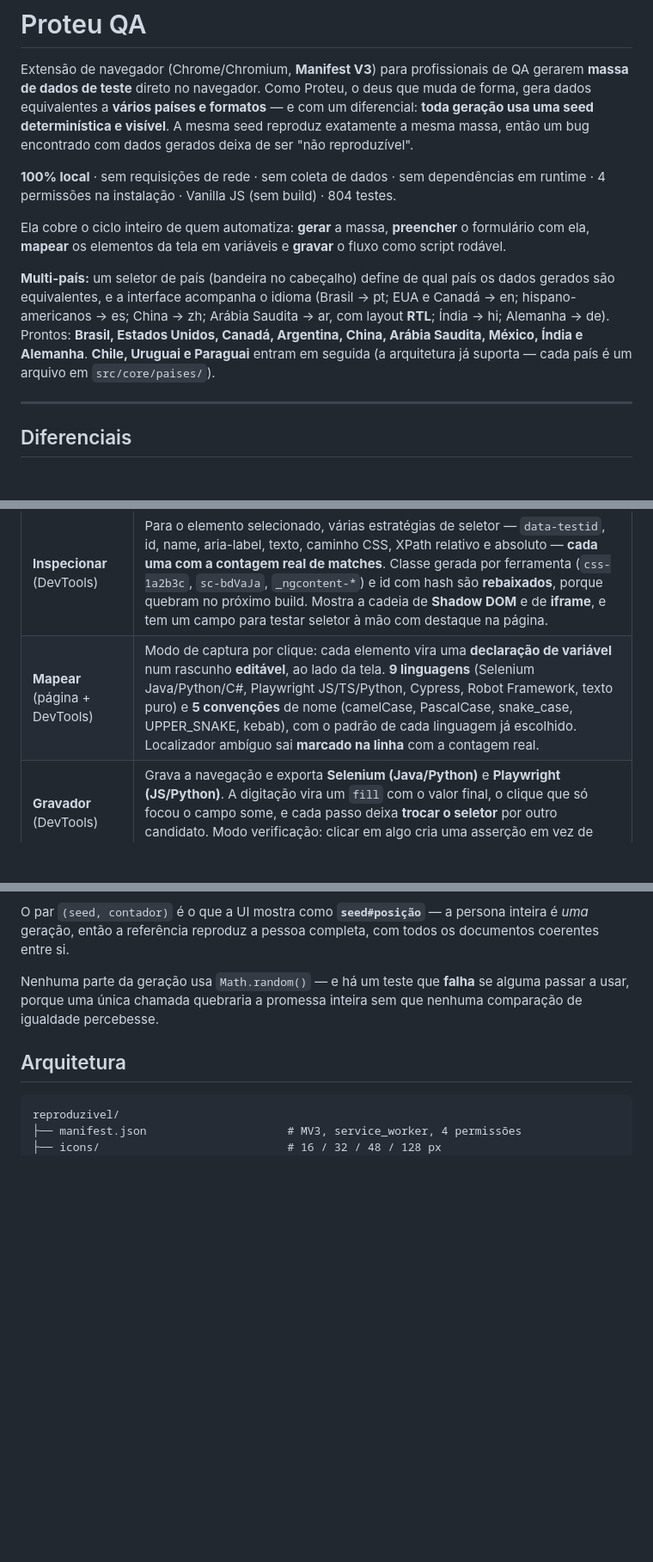
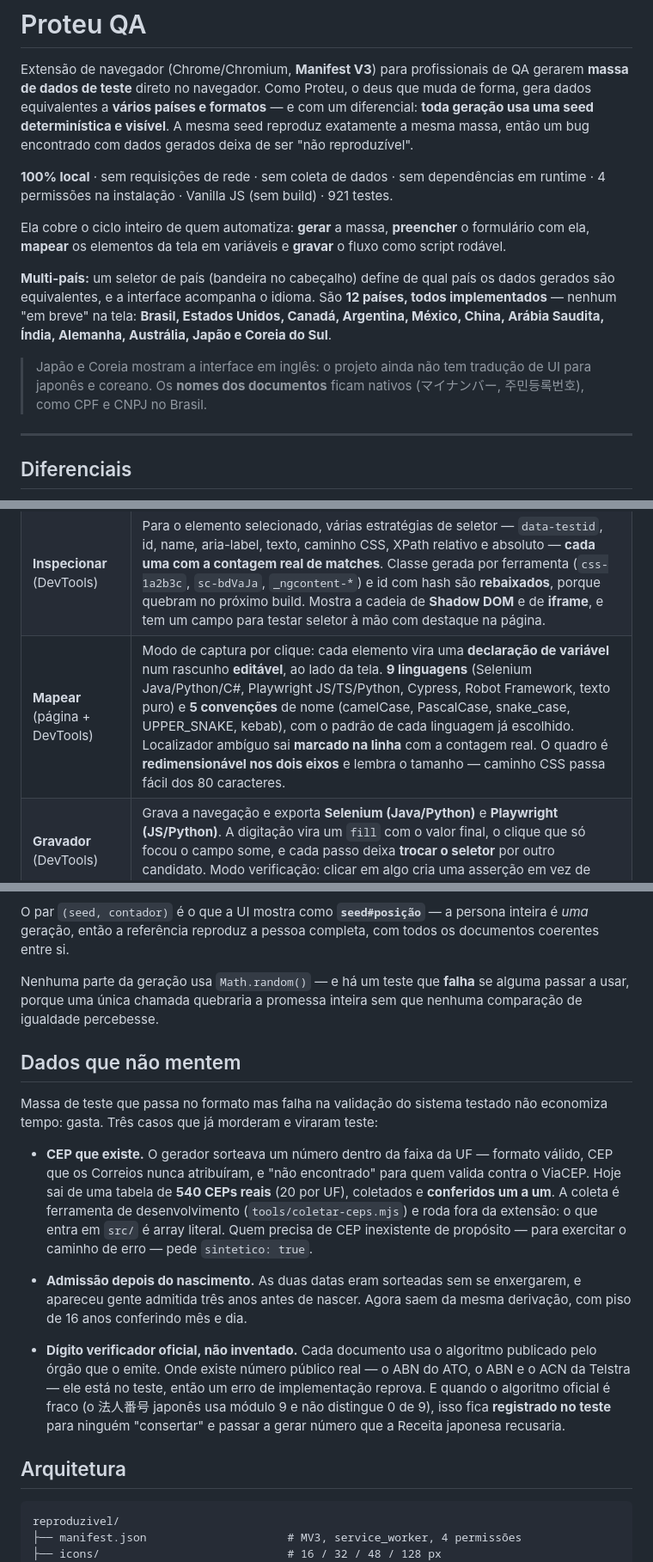
Before and after one commit to JonnasFigueiredo/proteu, a Markdown page: README.md, 3 parts joined by grey strips. Shown at 86% size. GitHub-like rendering; blank space fills up the shorter version.

Commit message:
docs: README cobre os 12 paises, dados verificados e o painel redimensionavel
- 12 paises, todos implementados: sai a promessa de "Chile, Uruguai e
  Paraguai entram em seguida", que estava parada ha meses
- nota sobre Japao e Coreia mostrarem a UI em ingles, com os nomes dos
  documentos nativos
- secao nova "Dados que nao mentem": CEP real conferido um a um, admissao
  que nao precede o nascimento, e DV oficial checado contra numeros
  publicos. Sao as tres coisas que quebravam a massa na pratica e viraram
  teste
- Mapear: o quadro e redimensionavel e lembra o tamanho
- arvore ganha tools/ e os tres paises novos; contagem de testes 804 -> 921

Sai o Backlog. Metade ja tinha sido entregue e o resto envelhecia sem
ninguem reparar — lista de promessa e divida que so cresce.

````diff
--- a/README.md
+++ b/README.md
@@ -8,19 +8,21 @@ seed reproduz exatamente a mesma massa, então um bug encontrado com dados gerad
 deixa de ser "não reproduzível".
 
 **100% local** · sem requisições de rede · sem coleta de dados · sem dependências
-em runtime · 4 permissões na instalação · Vanilla JS (sem build) · 804 testes.
+em runtime · 4 permissões na instalação · Vanilla JS (sem build) · 921 testes.
 
 Ela cobre o ciclo inteiro de quem automatiza: **gerar** a massa, **preencher** o
 formulário com ela, **mapear** os elementos da tela em variáveis e **gravar** o
 fluxo como script rodável.
 
-**Multi-país:** um seletor de país (bandeira no cabeçalho) define de qual país os
-dados gerados são equivalentes, e a interface acompanha o idioma (Brasil → pt;
-EUA e Canadá → en; hispano-americanos → es; China → zh; Arábia Saudita → ar,
-com layout **RTL**; Índia → hi; Alemanha → de). Prontos: **Brasil, Estados
-Unidos, Canadá, Argentina, China, Arábia Saudita, México, Índia e Alemanha**.
-**Chile, Uruguai e Paraguai** entram em seguida (a arquitetura já suporta —
-cada país é um arquivo em `src/core/paises/`).
+**Multi-país:** um seletor de país (bandeira no cabeçalho) define de qual país
+os dados gerados são equivalentes, e a interface acompanha o idioma. São **12
+países, todos implementados** — nenhum "em breve" na tela: **Brasil, Estados
+Unidos, Canadá, Argentina, México, China, Arábia Saudita, Índia, Alemanha,
+Austrália, Japão e Coreia do Sul**.
+
+> Japão e Coreia mostram a interface em inglês: o projeto ainda não tem tradução
+> de UI para japonês e coreano. Os **nomes dos documentos** ficam nativos
+> (マイナンバー, 주민등록번호), como CPF e CNPJ no Brasil.
 
 ---
 
@@ -65,7 +68,7 @@ cada país é um arquivo em `src/core/paises/`).
 | **4 unidades de contagem** | grafemas · code points · code units UTF-16 · bytes UTF-8, lado a lado — porque "100 caracteres" é ambíguo. Quem não quer entrar nesse mérito escolhe a unidade **caracteres (ASCII)**: o texto sai em ASCII puro e as quatro contagens dão o mesmo número. |
 | **Casos-limite** | Arsenal de entradas que quebram sistemas, cada uma com o **porquê**: fronteiras Unicode (contagens inline), payloads XSS/SQLi/formato (**uso defensivo**), números & datas de borda, espaços/controle invisíveis, formatos inválidos e overflow. Busca + "copiar todos"; 1 clique insere no campo. |
 | **Inspecionar** (DevTools) | Para o elemento selecionado, várias estratégias de seletor — `data-testid`, id, name, aria-label, texto, caminho CSS, XPath relativo e absoluto — **cada uma com a contagem real de matches**. Classe gerada por ferramenta (`css-1a2b3c`, `sc-bdVaJa`, `_ngcontent-*`) e id com hash são **rebaixados**, porque quebram no próximo build. Mostra a cadeia de **Shadow DOM** e de **iframe**, e tem um campo para testar seletor à mão com destaque na página. |
-| **Mapear** (página + DevTools) | Modo de captura por clique: cada elemento vira uma **declaração de variável** num rascunho **editável**, ao lado da tela. **9 linguagens** (Selenium Java/Python/C#, Playwright JS/TS/Python, Cypress, Robot Framework, texto puro) e **5 convenções** de nome (camelCase, PascalCase, snake_case, UPPER_SNAKE, kebab), com o padrão de cada linguagem já escolhido. Localizador ambíguo sai **marcado na linha** com a contagem real. |
+| **Mapear** (página + DevTools) | Modo de captura por clique: cada elemento vira uma **declaração de variável** num rascunho **editável**, ao lado da tela. **9 linguagens** (Selenium Java/Python/C#, Playwright JS/TS/Python, Cypress, Robot Framework, texto puro) e **5 convenções** de nome (camelCase, PascalCase, snake_case, UPPER_SNAKE, kebab), com o padrão de cada linguagem já escolhido. Localizador ambíguo sai **marcado na linha** com a contagem real. O quadro é **redimensionável nos dois eixos** e lembra o tamanho — caminho CSS passa fácil dos 80 caracteres. |
 | **Gravador** (DevTools) | Grava a navegação e exporta **Selenium (Java/Python)** e **Playwright (JS/Python)**. A digitação vira um `fill` com o valor final, o clique que só focou o campo some, e cada passo deixa **trocar o seletor** por outro candidato. Modo verificação: clicar em algo cria uma asserção em vez de acionar a página. |
 
 Mais: **interface em pt/es/en/zh/ar/hi/de** (segue o país por padrão, mas o QA
@@ -203,6 +206,30 @@ Nenhuma parte da geração usa `Math.random()` — e há um teste que **falha**
 alguma passar a usar, porque uma única chamada quebraria a promessa inteira sem
 que nenhuma comparação de igualdade percebesse.
 
+## Dados que não mentem
+
+Massa de teste que passa no formato mas falha na validação do sistema testado
+não economiza tempo: gasta. Três casos que já morderam e viraram teste:
+
+- **CEP que existe.** O gerador sorteava um número dentro da faixa da UF —
+  formato válido, CEP que os Correios nunca atribuíram, e "não encontrado" para
+  quem valida contra o ViaCEP. Hoje sai de uma tabela de **540 CEPs reais** (20
+  por UF), coletados e **conferidos um a um**. A coleta é ferramenta de
+  desenvolvimento (`tools/coletar-ceps.mjs`) e roda fora da extensão: o que
+  entra em `src/` é array literal. Quem precisa de CEP inexistente de propósito
+  — para exercitar o caminho de erro — pede `sintetico: true`.
+
+- **Admissão depois do nascimento.** As duas datas eram sorteadas sem se
+  enxergarem, e apareceu gente admitida três anos antes de nascer. Agora saem da
+  mesma derivação, com piso de 16 anos conferindo mês e dia.
+
+- **Dígito verificador oficial, não inventado.** Cada documento usa o algoritmo
+  publicado pelo órgão que o emite. Onde existe número público real — o ABN do
+  ATO, o ABN e o ACN da Telstra — ele está no teste, então um erro de
+  implementação reprova. E quando o algoritmo oficial é fraco (o 法人番号 japonês
+  usa módulo 9 e não distingue 0 de 9), isso fica **registrado no teste** para
+  ninguém "consertar" e passar a gerar número que a Receita japonesa recusaria.
+
 ## Arquitetura
 
 ```
````
Also changed, not shown: other parts of README.md (+5 -2 lines).
